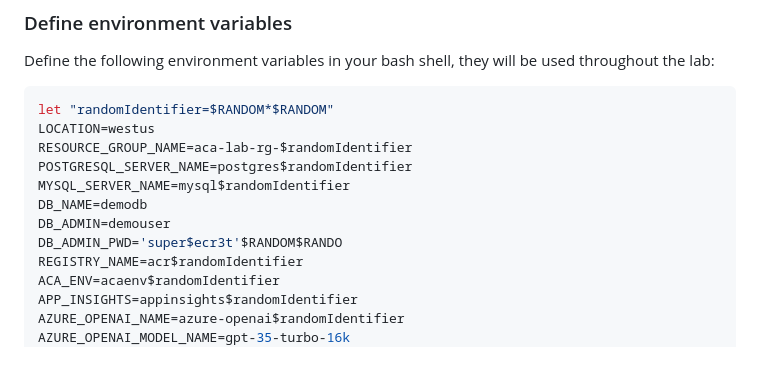
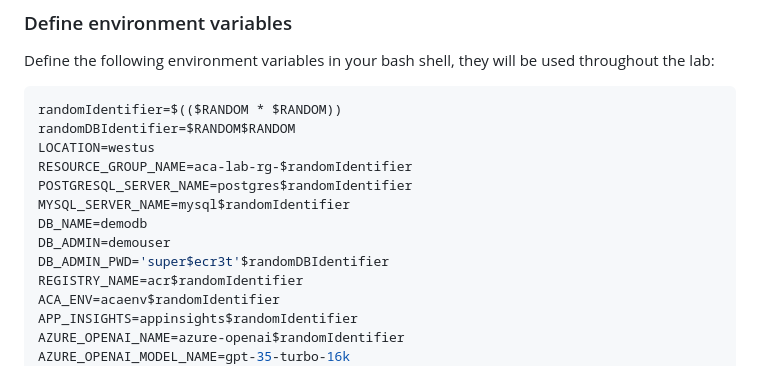
Before and after one commit to microsoft/java-on-aca-with-ai, a Markdown page: quarkus-micronaut/00-setup-your-environment/README.md, the part around the change. Rendered like a GitHub page.

Commit message:
declare two random variables for resources and db at the beginning
Signed-off-by: Jianguo Ma <jiangma@microsoft.com>

````diff
--- a/quarkus-micronaut/00-setup-your-environment/README.md
+++ b/quarkus-micronaut/00-setup-your-environment/README.md
@@ -91,14 +91,15 @@ To save time, we provide bash commands for creating all the Azure resources you
 Define the following environment variables in your bash shell, they will be used throughout the lab:
 
 ```bash
-let "randomIdentifier=$RANDOM*$RANDOM"
+randomIdentifier=$(($RANDOM * $RANDOM))
+randomDBIdentifier=$RANDOM$RANDOM
 LOCATION=westus
 RESOURCE_GROUP_NAME=aca-lab-rg-$randomIdentifier
 POSTGRESQL_SERVER_NAME=postgres$randomIdentifier
 MYSQL_SERVER_NAME=mysql$randomIdentifier
 DB_NAME=demodb
 DB_ADMIN=demouser
-DB_ADMIN_PWD='super$ecr3t'$RANDOM$RANDO
+DB_ADMIN_PWD='super$ecr3t'$randomDBIdentifier
 REGISTRY_NAME=acr$randomIdentifier
 ACA_ENV=acaenv$randomIdentifier
 APP_INSIGHTS=appinsights$randomIdentifier
````
